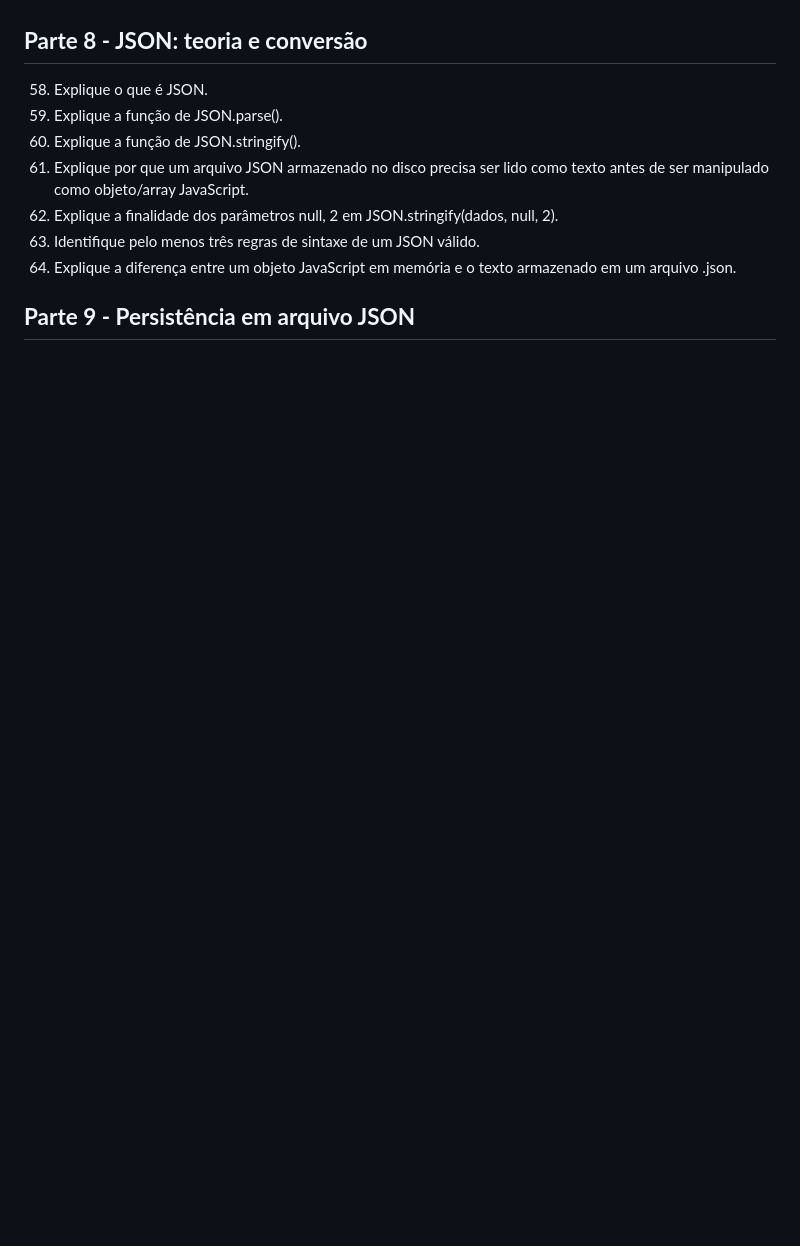
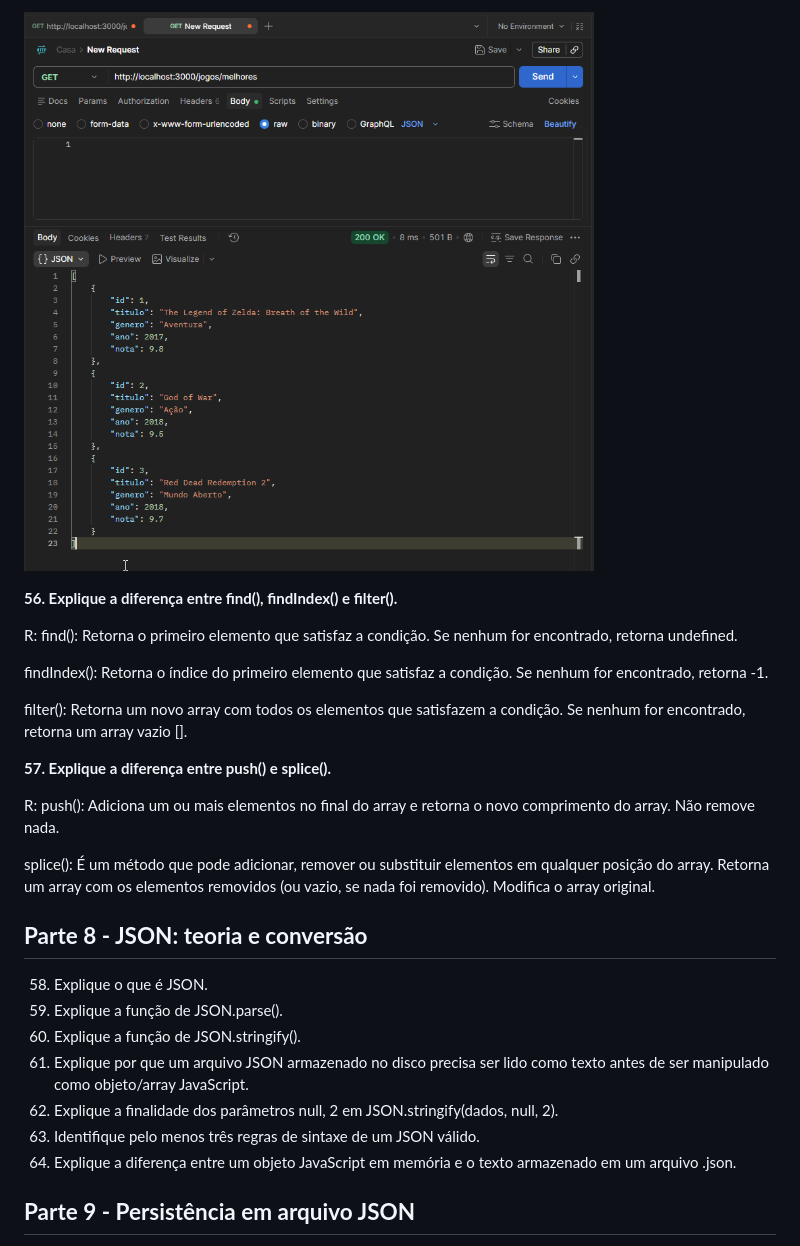
Before and after one commit to crosssmart/projetos_CPW3, a Markdown page: LISTA_01/README.md, the part around the change printed below. GitHub-like rendering; pictures changed too: LISTA_01/imgs/p7/result_melhores_postman.png (added); blank space fills up the shorter version.

```diff
--- a/LISTA_01/README.md
+++ b/LISTA_01/README.md
@@ -205,3 +214,18 @@ Depois de Deletar:<br>
+![Resultado dos melhores](./imgs/p7/result_melhores_postman.png)
+
+**56. Explique a diferença entre find(), findIndex() e filter().**
+
+R: find(): Retorna o primeiro elemento que satisfaz a condição. Se nenhum for encontrado, retorna undefined.
+
+findIndex(): Retorna o índice do primeiro elemento que satisfaz a condição. Se nenhum for encontrado, retorna -1.
+
+filter(): Retorna um novo array com todos os elementos que satisfazem a condição. Se nenhum for encontrado, retorna um array vazio [].
+
+**57. Explique a diferença entre push() e splice().**
+
+R: push(): Adiciona um ou mais elementos no final do array e retorna o novo comprimento do array. Não remove nada.
+
+splice(): É um método que pode adicionar, remover ou substituir elementos em qualquer posição do array. Retorna um array com os elementos removidos (ou vazio, se nada foi removido). Modifica o array original.
 
 ## **Parte 8 - JSON: teoria e conversão**
 
```
Also changed, not shown: other parts of LISTA_01/README.md (+15 -6 lines), LISTA_01/imgs/p7/melhores_code.png (added), LISTA_01/imgs/p7/novo_arrayBase.png (added), 2 other files.
